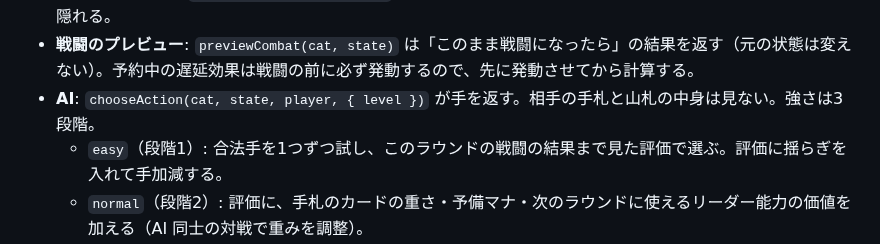
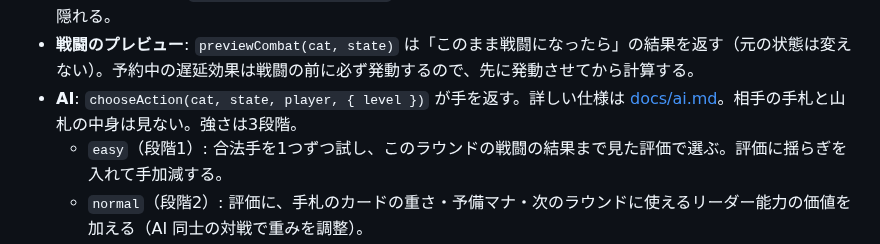
Before and after one commit to tachan51/cardgame, a Markdown page: engine/README.md, the part around the change. Rendered like a GitHub page.

```diff
--- a/engine/README.md
+++ b/engine/README.md
@@ -37,7 +37,7 @@ while (!s.result) {
 - **効果の途中の選択**: 「山札の上から見て1枚選ぶ」のような選択は `state.pending` に選択肢が入る。`{ type: 'choose', option }` で答える。
 - **公開情報**: AI には `publicView(state, player)` を渡す。相手の手札（公開されたものを除く）と山札の中身が隠れる。
 - **戦闘のプレビュー**: `previewCombat(cat, state)` は「このまま戦闘になったら」の結果を返す（元の状態は変えない）。予約中の遅延効果は戦闘の前に必ず発動するので、先に発動させてから計算する。
-- **AI**: `chooseAction(cat, state, player, { level })` が手を返す。相手の手札と山札の中身は見ない。強さは3段階。
+- **AI**: `chooseAction(cat, state, player, { level })` が手を返す。詳しい仕様は [docs/ai.md](../docs/ai.md)。相手の手札と山札の中身は見ない。強さは3段階。
   - `easy`（段階1）: 合法手を1つずつ試し、このラウンドの戦闘の結果まで見た評価で選ぶ。評価に揺らぎを入れて手加減する。
   - `normal`（段階2）: 評価に、手札のカードの重さ・予備マナ・次のラウンドに使えるリーダー能力の価値を加える（AI 同士の対戦で重みを調整）。
   - `hard`（段階3）: 段階2で良さそうな手を6つに絞り、相手の手札と山札を相手の勢力のカードから推測した「ありうる状況」を3通り作る。それぞれでラウンドの終わりまで双方が段階2の方針で打ち進め（ロールアウト）、平均の評価で選ぶ。思考時間に上限がある。
```
Also changed, not shown: docs/ai.md (added, +195 -0 lines), docs/tasks.md (+1 -1 lines).
